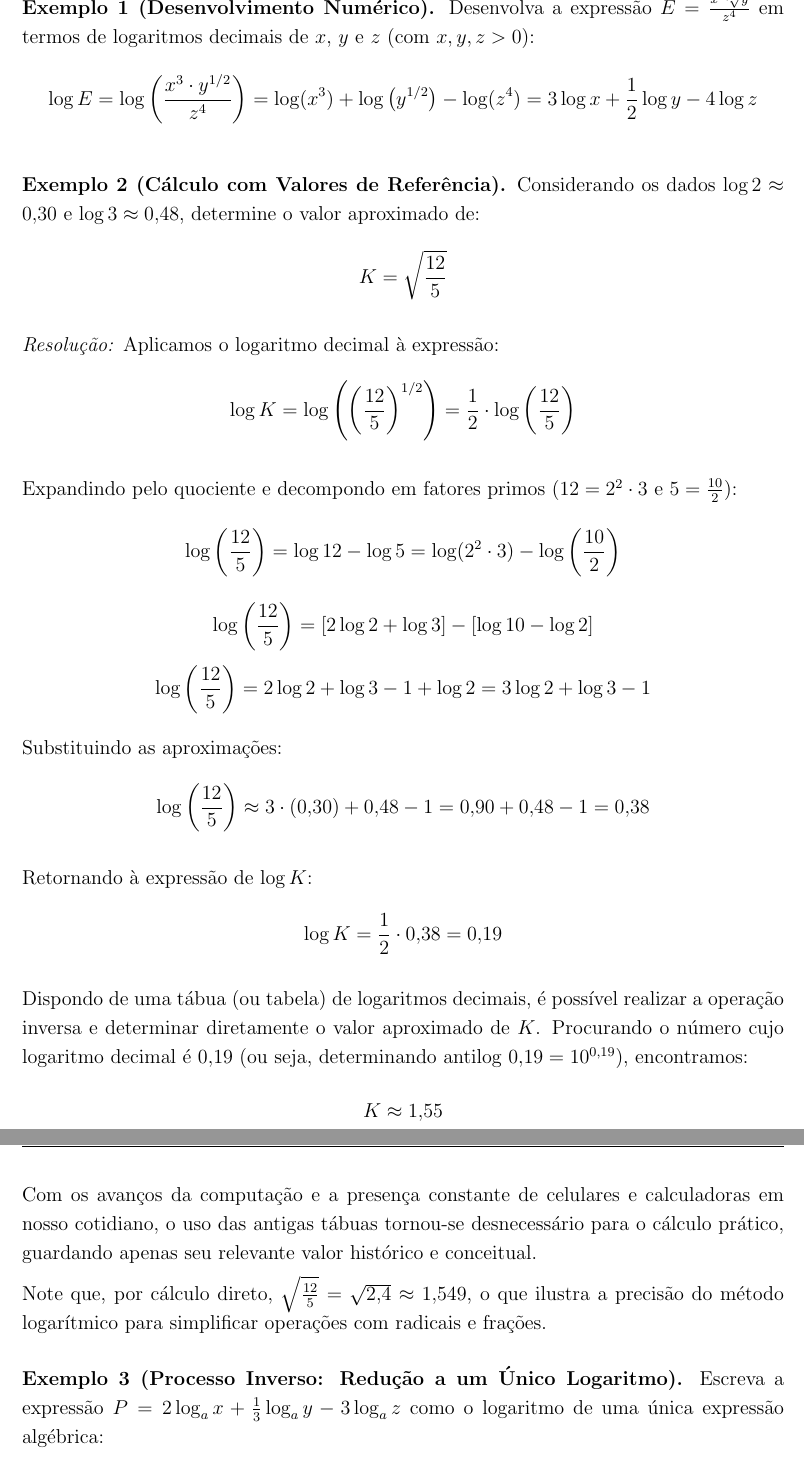
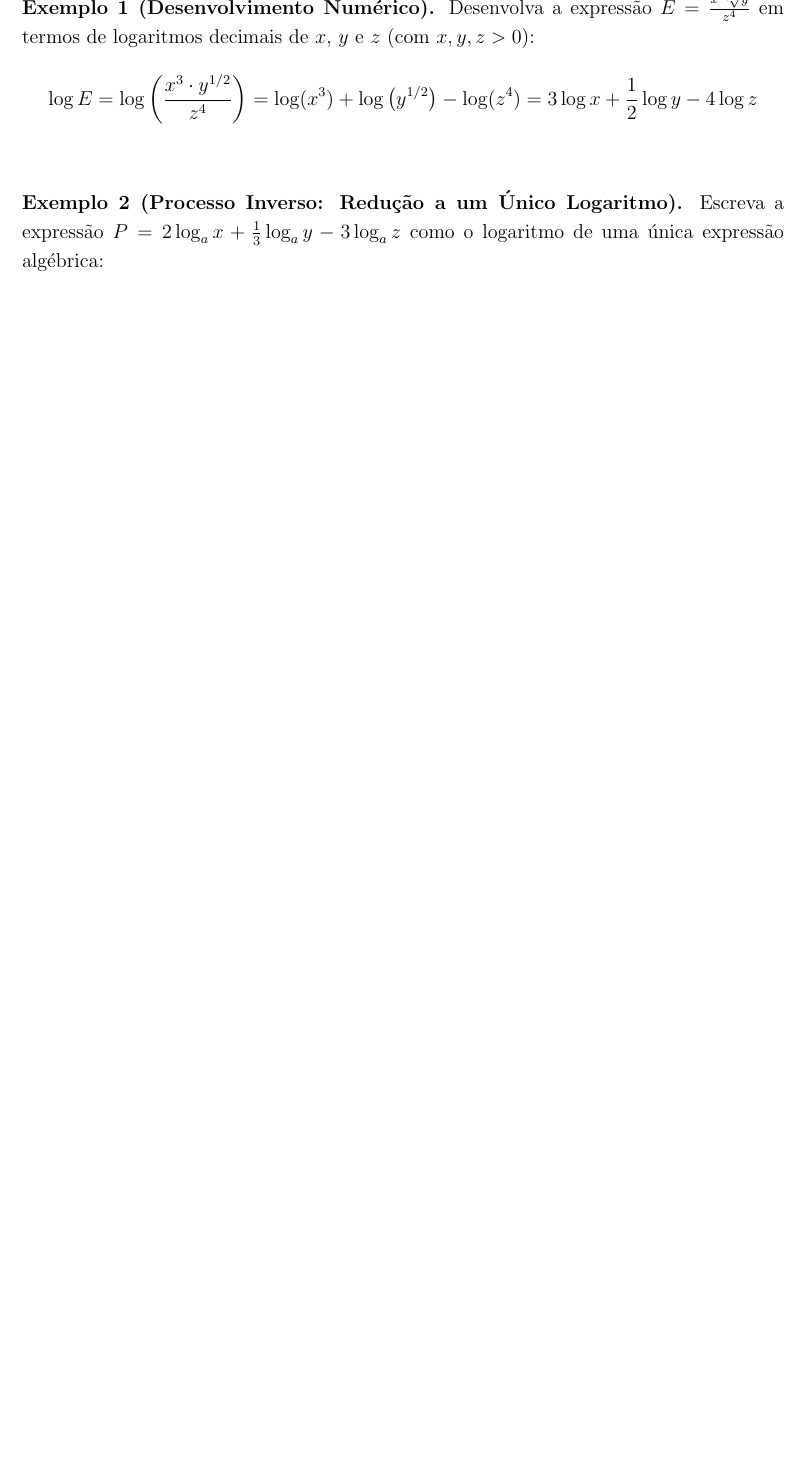
Before and after one commit to AlexJordane/Materiais_Funcoes, a LaTeX document (Estudo_Logaritmo.tex): two parts of pages 20 and 21 of 47 before the commit and part of page 20 of 46 after it, the two joined at a grey line, cut so that both start at the same text, the shorter picture padded with empty space. Compiled offline with pdfLaTeX.

Commit message:
Acertos conceituais

```diff
--- a/Estudo_Logaritmo.tex
+++ b/Estudo_Logaritmo.tex
@@ -634,34 +634,9 @@
 
 	\vspace{0.3cm}
 
-	\textbf{Exemplo 2 (Cálculo com Valores de Referência).} Considerando os dados $\log 2 \approx 0{,}30$ e $\log 3 \approx 0{,}48$, determine o valor aproximado de:
-	$$K = \sqrt{\frac{12}{5}}$$
-
-	\textit{Resolução:}
-	Aplicamos o logaritmo decimal à expressão:
-	$$\log K = \log \left( \left(\frac{12}{5}\right)^{1/2} \right) = \frac{1}{2} \cdot \log\left(\frac{12}{5}\right)$$
-
-	Expandindo pelo quociente e decompondo em fatores primos ($12 = 2^2 \cdot 3$ e $5 = \frac{10}{2}$):
-	$$\log\left(\frac{12}{5}\right) = \log 12 - \log 5 = \log(2^2 \cdot 3) - \log\left(\frac{10}{2}\right)$$
-	$$\log\left(\frac{12}{5}\right) = [2\log 2 + \log 3] - [\log 10 - \log 2]$$
-	$$\log\left(\frac{12}{5}\right) = 2\log 2 + \log 3 - 1 + \log 2 = 3\log 2 + \log 3 - 1$$
-
-	Substituindo as aproximações:
-	$$\log\left(\frac{12}{5}\right) \approx 3 \cdot (0{,}30) + 0{,}48 - 1 = 0{,}90 + 0{,}48 - 1 = 0{,}38$$
-
-	Retornando à expressão de $\log K$:
-	$$\log K = \frac{1}{2} \cdot 0{,}38 = 0{,}19$$
-
-	Dispondo de uma tábua (ou tabela) de logaritmos decimais, é possível realizar a operação inversa e determinar diretamente o valor aproximado de $K$. Procurando o número cujo logaritmo decimal é $0{,}19$ (ou seja, determinando $\text{antilog } 0{,}19 = 10^{0{,}19}$), encontramos:
-	$$K \approx 1{,}55$$
-
-	Com os avanços da computação e a presença constante de celulares e calculadoras em nosso cotidiano, o uso das antigas tábuas tornou-se desnecessário para o cálculo prático, guardando apenas seu relevante valor histórico e conceitual.
-
-	Note que, por cálculo direto, $\sqrt{\frac{12}{5}} = \sqrt{2{,}4} \approx 1{,}549$, o que ilustra a precisão do método logarítmico para simplificar operações com radicais e frações.
-
 	\vspace{0.3cm}
 
-	\textbf{Exemplo 3 (Processo Inverso: Redução a um Único Logaritmo).}
+	\textbf{Exemplo 2 (Processo Inverso: Redução a um Único Logaritmo).}
 	Escreva a expressão $P = 2\log_a x + \frac{1}{3}\log_a y - 3\log_a z$ como o logaritmo de uma única expressão algébrica:
 	\begin{align*}
 		P &= \log_a (x^2) + \log_a \left(y^{1/3}\right) - \log_a (z^3) \\
```
Also changed, not shown: Estudo_Logaritmo.pdf, Estudo_Logaritmo.tex (4 more changed lines).
